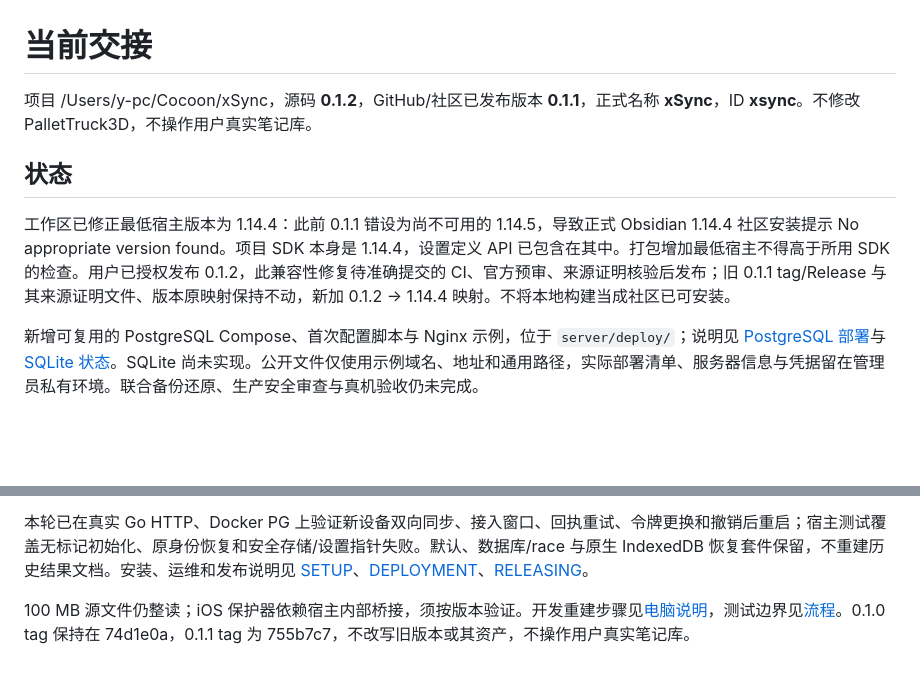
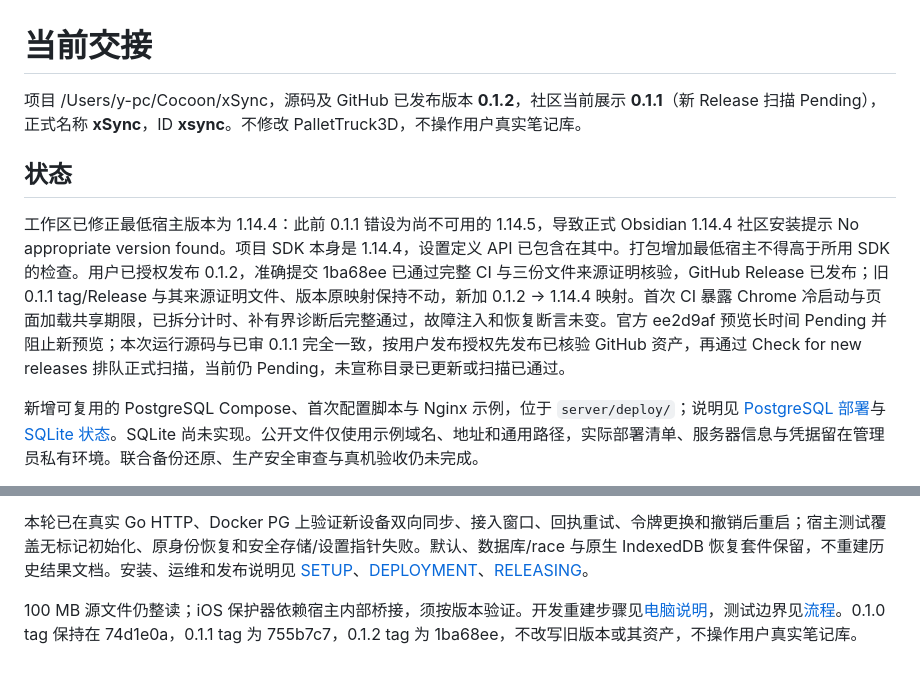
Before and after one commit to deku0818/xSync, a Markdown page: docs/HANDOFF.md, 2 parts joined by grey strips. Drawn GitHub-style; blank space fills up the shorter version.

```diff
--- a/docs/HANDOFF.md
+++ b/docs/HANDOFF.md
@@ -1,10 +1,10 @@
 # 当前交接
 
-项目 /Users/y-pc/Cocoon/xSync，源码 **0.1.2**，GitHub/社区已发布版本 **0.1.1**，正式名称 **xSync**，ID **xsync**。不修改 PalletTruck3D，不操作用户真实笔记库。
+项目 /Users/y-pc/Cocoon/xSync，源码及 GitHub 已发布版本 **0.1.2**，社区当前展示 **0.1.1**（新 Release 扫描 Pending），正式名称 **xSync**，ID **xsync**。不修改 PalletTruck3D，不操作用户真实笔记库。
 
 ## 状态
 
-工作区已修正最低宿主版本为 1.14.4：此前 0.1.1 错设为尚不可用的 1.14.5，导致正式 Obsidian 1.14.4 社区安装提示 No appropriate version found。项目 SDK 本身是 1.14.4，设置定义 API 已包含在其中。打包增加最低宿主不得高于所用 SDK 的检查。用户已授权发布 0.1.2，此兼容性修复待准确提交的 CI、官方预审、来源证明核验后发布；旧 0.1.1 tag/Release 与其来源证明文件、版本原映射保持不动，新加 0.1.2 → 1.14.4 映射。不将本地构建当成社区已可安装。
+工作区已修正最低宿主版本为 1.14.4：此前 0.1.1 错设为尚不可用的 1.14.5，导致正式 Obsidian 1.14.4 社区安装提示 No appropriate version found。项目 SDK 本身是 1.14.4，设置定义 API 已包含在其中。打包增加最低宿主不得高于所用 SDK 的检查。用户已授权发布 0.1.2，准确提交 1ba68ee 已通过完整 CI 与三份文件来源证明核验，GitHub Release 已发布；旧 0.1.1 tag/Release 与其来源证明文件、版本原映射保持不动，新加 0.1.2 → 1.14.4 映射。首次 CI 暴露 Chrome 冷启动与页面加载共享期限，已拆分计时、补有界诊断后完整通过，故障注入和恢复断言未变。官方 ee2d9af 预览长时间 Pending 并阻止新预览；本次运行源码与已审 0.1.1 完全一致，按用户发布授权先发布已核验 GitHub 资产，再通过 Check for new releases 排队正式扫描，当前仍 Pending，未宣称目录已更新或扫描已通过。
 
 新增可复用的 PostgreSQL Compose、首次配置脚本与 Nginx 示例，位于 `server/deploy/`；说明见 [PostgreSQL 部署](deployment/postgres.md)与 [SQLite 状态](deployment/sqlite.md)。SQLite 尚未实现。公开文件仅使用示例域名、地址和通用路径，实际部署清单、服务器信息与凭据留在管理员私有环境。联合备份还原、生产安全审查与真机验收仍未完成。
 
@@ -54,4 +54,4 @@ Mac 上三个旧测试库入口、各自窗口状态文件和对应的三个同
 
 本轮已在真实 Go HTTP、Docker PG 上验证新设备双向同步、接入窗口、回执重试、令牌更换和撤销后重启；宿主测试覆盖无标记初始化、原身份恢复和安全存储/设置指针失败。默认、数据库/race 与原生 IndexedDB 恢复套件保留，不重建历史结果文档。安装、运维和发布说明见 [SETUP](SETUP.md)、[DEPLOYMENT](DEPLOYMENT.md)、[RELEASING](RELEASING.md)。
 
-100 MB 源文件仍整读；iOS 保护器依赖宿主内部桥接，须按版本验证。开发重建步骤见[电脑说明](testing/desktop.md)，测试边界见[流程](testing/DEVELOPMENT.md)。0.1.0 tag 保持在 74d1e0a，0.1.1 tag 为 755b7c7，不改写旧版本或其资产，不操作用户真实笔记库。
+100 MB 源文件仍整读；iOS 保护器依赖宿主内部桥接，须按版本验证。开发重建步骤见[电脑说明](testing/desktop.md)，测试边界见[流程](testing/DEVELOPMENT.md)。0.1.0 tag 保持在 74d1e0a，0.1.1 tag 为 755b7c7，0.1.2 tag 为 1ba68ee，不改写旧版本或其资产，不操作用户真实笔记库。
```
Also changed, not shown: docs/DECISIONS.md (+1 -1 lines), docs/RELEASING.md (+6 -0 lines).
